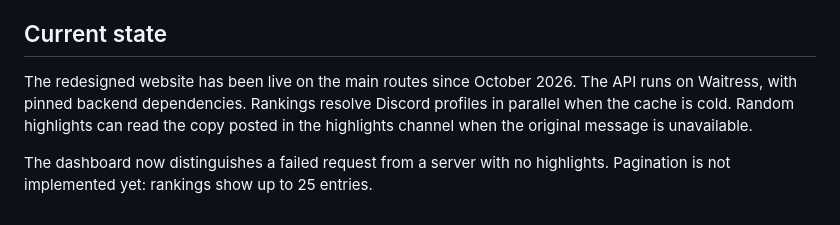
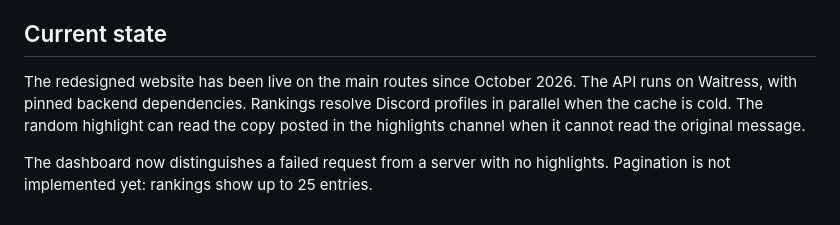
Before and after one commit to ParedesYTecho/Skullboard, a Markdown page: docs/technical-case-study.md, the part around the change. Rendered like a GitHub page.

```diff
--- a/docs/technical-case-study.md
+++ b/docs/technical-case-study.md
@@ -72,6 +72,6 @@ There are three kinds of tests: static checks of project invariants, authenticat
 
 ## Current state
 
-The redesigned website has been live on the main routes since October 2026. The API runs on Waitress, with pinned backend dependencies. Rankings resolve Discord profiles in parallel when the cache is cold. Random highlights can read the copy posted in the highlights channel when the original message is unavailable.
+The redesigned website has been live on the main routes since October 2026. The API runs on Waitress, with pinned backend dependencies. Rankings resolve Discord profiles in parallel when the cache is cold. The random highlight can read the copy posted in the highlights channel when it cannot read the original message.
 
 The dashboard now distinguishes a failed request from a server with no highlights. Pagination is not implemented yet: rankings show up to 25 entries.
```
Also changed, not shown: README.en.md (+2 -2 lines), README.md (+2 -2 lines).
